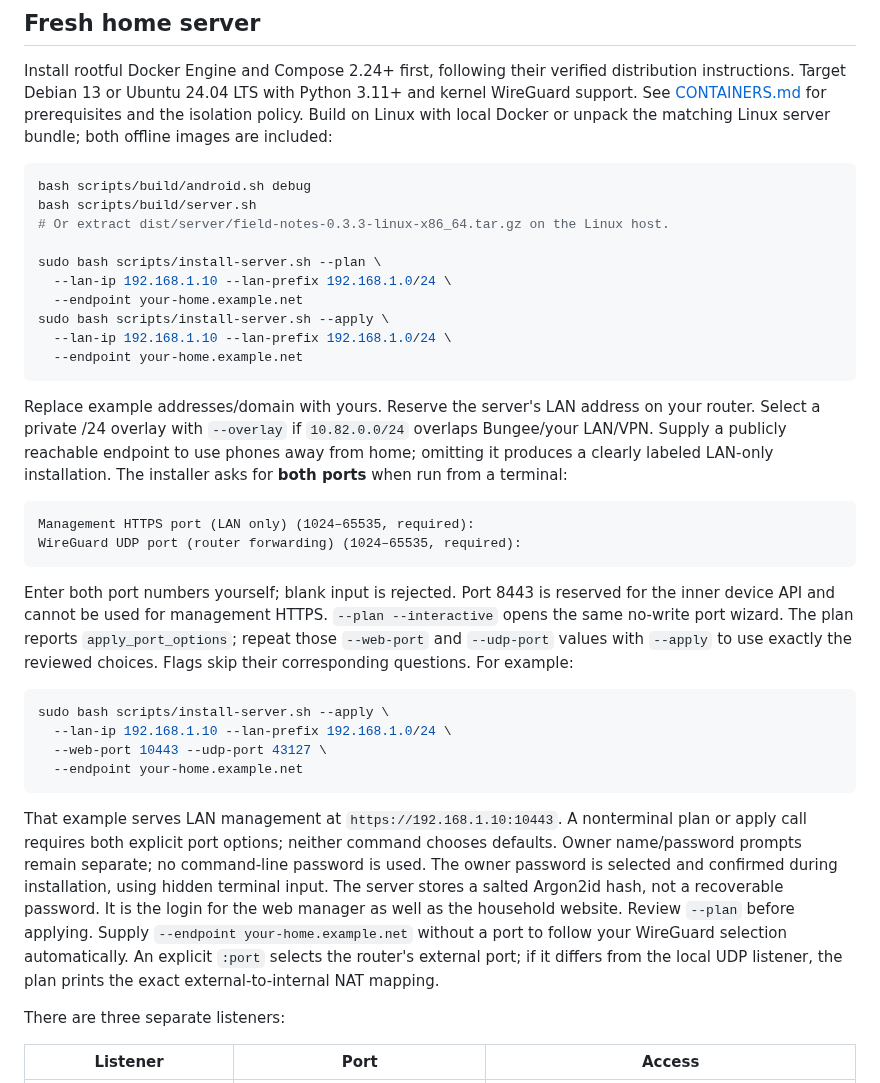
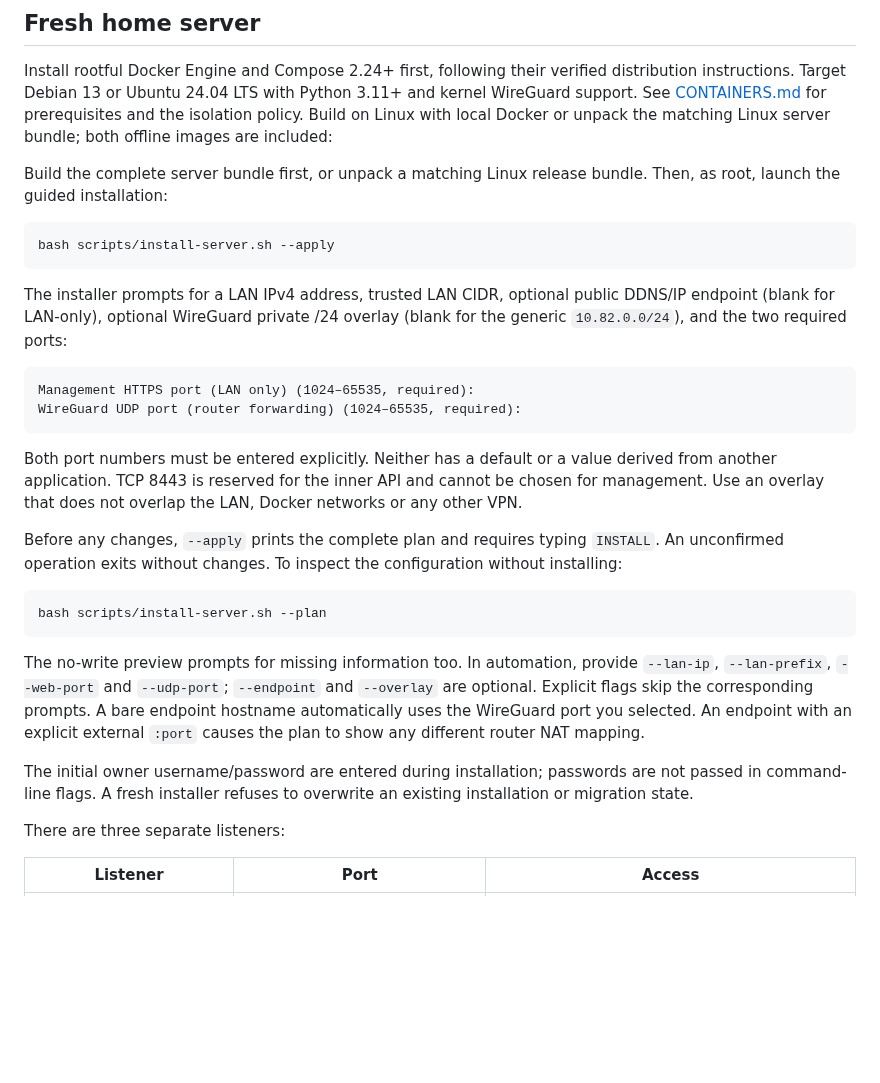
Before and after one commit to argentumseven/field-notes, a Markdown page: docs/RUNNING.md, the part around the change. Rendered like a GitHub page; blank space fills up the shorter version.

Commit message:
Document and test interactive no-flag installation

````diff
--- a/docs/RUNNING.md
+++ b/docs/RUNNING.md
@@ -12,55 +12,45 @@ and kernel WireGuard support. See [CONTAINERS.md](CONTAINERS.md) for prerequisit
 and the isolation policy. Build on Linux with local Docker or unpack the matching
 Linux server bundle; both offline images are included:
 
+Build the complete server bundle first, or unpack a matching Linux release bundle.
+Then, as root, launch the guided installation:
+
 ```sh
-bash scripts/build/android.sh debug
-bash scripts/build/server.sh
-# Or extract dist/server/field-notes-0.3.3-linux-x86_64.tar.gz on the Linux host.
-
-sudo bash scripts/install-server.sh --plan \
-  --lan-ip 192.168.1.10 --lan-prefix 192.168.1.0/24 \
-  --endpoint your-home.example.net
-sudo bash scripts/install-server.sh --apply \
-  --lan-ip 192.168.1.10 --lan-prefix 192.168.1.0/24 \
-  --endpoint your-home.example.net
+bash scripts/install-server.sh --apply
 ```
 
-Replace example addresses/domain with yours. Reserve the server's LAN address
-on your router. Select a private /24 overlay with `--overlay` if `10.82.0.0/24`
-overlaps Bungee/your LAN/VPN. Supply a publicly reachable endpoint to use phones
-away from home; omitting it produces a clearly labeled LAN-only installation.
-The installer asks for **both ports** when run from a terminal:
+The installer prompts for a LAN IPv4 address, trusted LAN CIDR, optional public
+DDNS/IP endpoint (blank for LAN-only), optional WireGuard private /24 overlay
+(blank for the generic `10.82.0.0/24`), and the two required ports:
 
 ```text
 Management HTTPS port (LAN only) (1024–65535, required):
 WireGuard UDP port (router forwarding) (1024–65535, required):
 ```
 
-Enter both port numbers yourself; blank input is rejected. Port 8443 is
-reserved for the inner device API and cannot be used for management HTTPS.
-`--plan --interactive` opens the same no-write port wizard.
-The plan reports `apply_port_options`; repeat those
-`--web-port` and `--udp-port` values with `--apply` to use exactly the reviewed
-choices. Flags skip their corresponding questions. For example:
+Both port numbers must be entered explicitly. Neither has a default or a value
+derived from another application. TCP 8443 is reserved for the inner API and
+cannot be chosen for management. Use an overlay that does not overlap the LAN,
+Docker networks or any other VPN.
+
+Before any changes, `--apply` prints the complete plan and requires typing
+`INSTALL`. An unconfirmed operation exits without changes. To inspect the
+configuration without installing:
 
 ```sh
-sudo bash scripts/install-server.sh --apply \
-  --lan-ip 192.168.1.10 --lan-prefix 192.168.1.0/24 \
-  --web-port 10443 --udp-port 43127 \
-  --endpoint your-home.example.net
+bash scripts/install-server.sh --plan
 ```
 
-That example serves LAN management at `https://192.168.1.10:10443`.
-A nonterminal plan or apply call requires both explicit port options; neither
-command chooses defaults.
-Owner name/password prompts remain separate; no command-line password is used.
-The owner password is selected and confirmed during installation, using hidden
-terminal input. The server stores a salted Argon2id hash, not a recoverable
-password. It is the login for the web manager as well as the household website.
-Review `--plan` before applying. Supply `--endpoint your-home.example.net`
-without a port to follow your WireGuard selection automatically. An explicit
-`:port` selects the router's external port; if it differs from the local UDP
-listener, the plan prints the exact external-to-internal NAT mapping.
+The no-write preview prompts for missing information too. In automation, provide
+`--lan-ip`, `--lan-prefix`, `--web-port` and `--udp-port`; `--endpoint` and
+`--overlay` are optional. Explicit flags skip the corresponding prompts.
+A bare endpoint hostname automatically uses the WireGuard port you selected.
+An endpoint with an explicit external `:port` causes the plan to show any
+different router NAT mapping.
+
+The initial owner username/password are entered during installation; passwords
+are not passed in command-line flags. A fresh installer refuses to overwrite an
+existing installation or migration state.
 
 There are three separate listeners:
 
````
